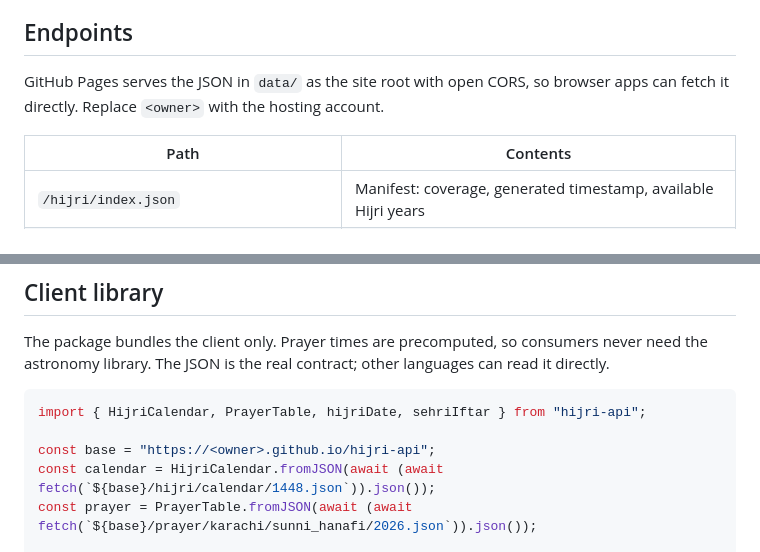
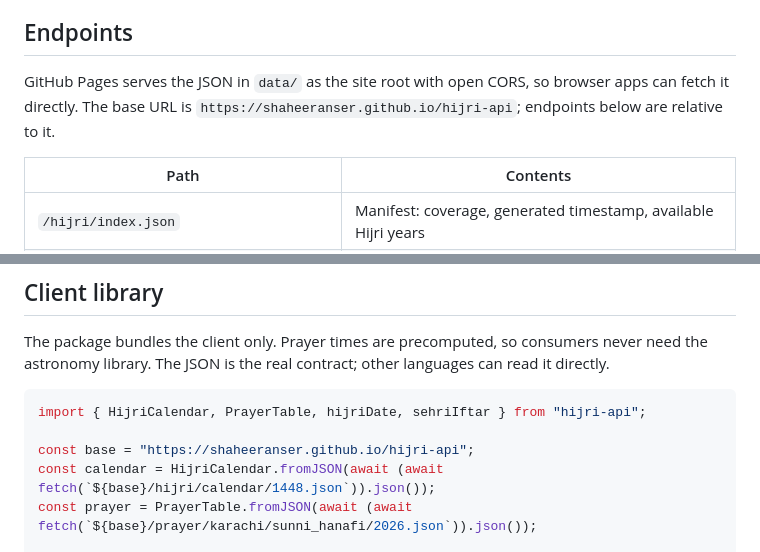
Before and after one commit to shaheeranser/hijri-api, a Markdown page: README.md, 2 parts joined by grey strips. Drawn GitHub-style.

Commit message:
docs(readme): point at the deployed GitHub Pages base URL
Replace the placeholder with https://shaheeranser.github.io/hijri-api now that
the site host is known.

Co-authored-by: CommandCodeBot <noreply@commandcode.ai>

````diff
--- a/README.md
+++ b/README.md
@@ -20,7 +20,8 @@ and the recurring cost is zero.
 ## Endpoints
 
 GitHub Pages serves the JSON in `data/` as the site root with open CORS, so browser
-apps can fetch it directly. Replace `<owner>` with the hosting account.
+apps can fetch it directly. The base URL is `https://shaheeranser.github.io/hijri-api`;
+endpoints below are relative to it.
 
 | Path | Contents |
 |---|---|
@@ -84,7 +85,7 @@ read it directly.
 ```ts
 import { HijriCalendar, PrayerTable, hijriDate, sehriIftar } from "hijri-api";
 
-const base = "https://<owner>.github.io/hijri-api";
+const base = "https://shaheeranser.github.io/hijri-api";
 const calendar = HijriCalendar.fromJSON(await (await fetch(`${base}/hijri/calendar/1448.json`)).json());
 const prayer = PrayerTable.fromJSON(await (await fetch(`${base}/prayer/karachi/sunni_hanafi/2026.json`)).json());
 
````
